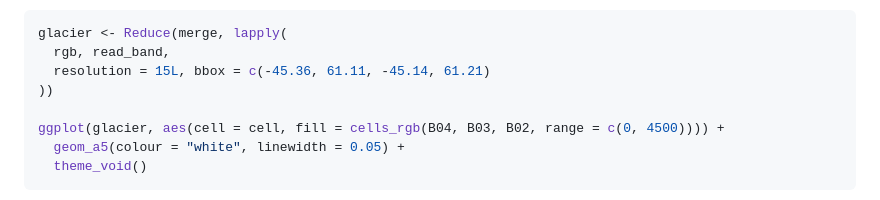
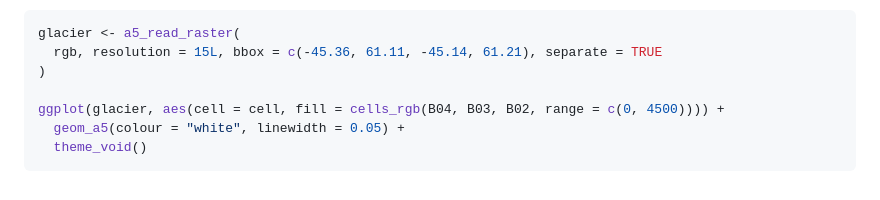
Before and after one commit to belian-earth/a5px, a Markdown page: README.md, the part around one of its changes. Rendered like a GitHub page.

````diff
--- a/README.md
+++ b/README.md
@@ -108,10 +104,9 @@ ggplot(fjords, aes(cell = cell, fill = cells_rgb(B04, B03, B02, range = c(0, 450
 about 180 m across, with outlines to show the pentagonal cells:
 
 ``` r
-glacier <- Reduce(merge, lapply(
-  rgb, read_band,
-  resolution = 15L, bbox = c(-45.36, 61.11, -45.14, 61.21)
-))
+glacier <- a5_read_raster(
+  rgb, resolution = 15L, bbox = c(-45.36, 61.11, -45.14, 61.21), separate = TRUE
+)
 
 ggplot(glacier, aes(cell = cell, fill = cells_rgb(B04, B03, B02, range = c(0, 4500)))) +
   geom_a5(colour = "white", linewidth = 0.05) +
````
Also changed, not shown: other parts of README.md (+51 -25 lines), man/figures/README-glacier-1.png, 1 other file.
